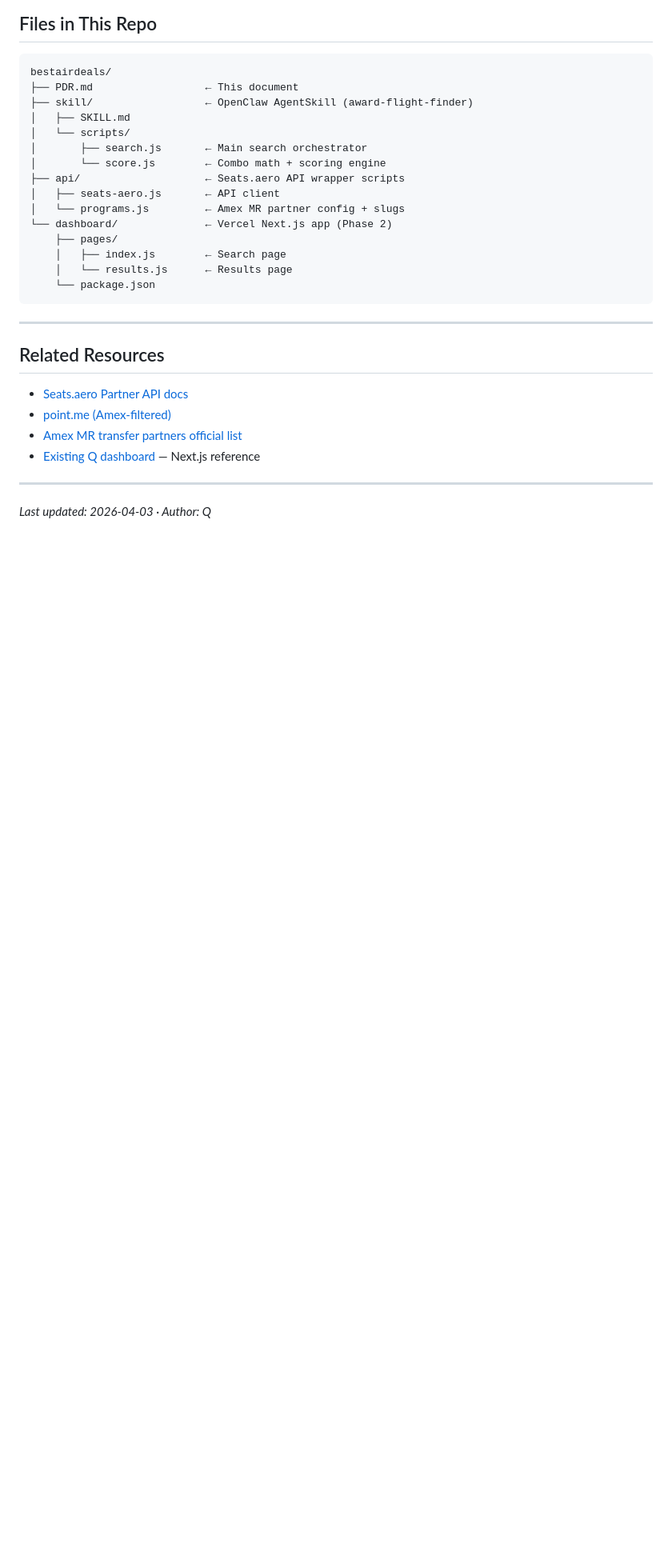
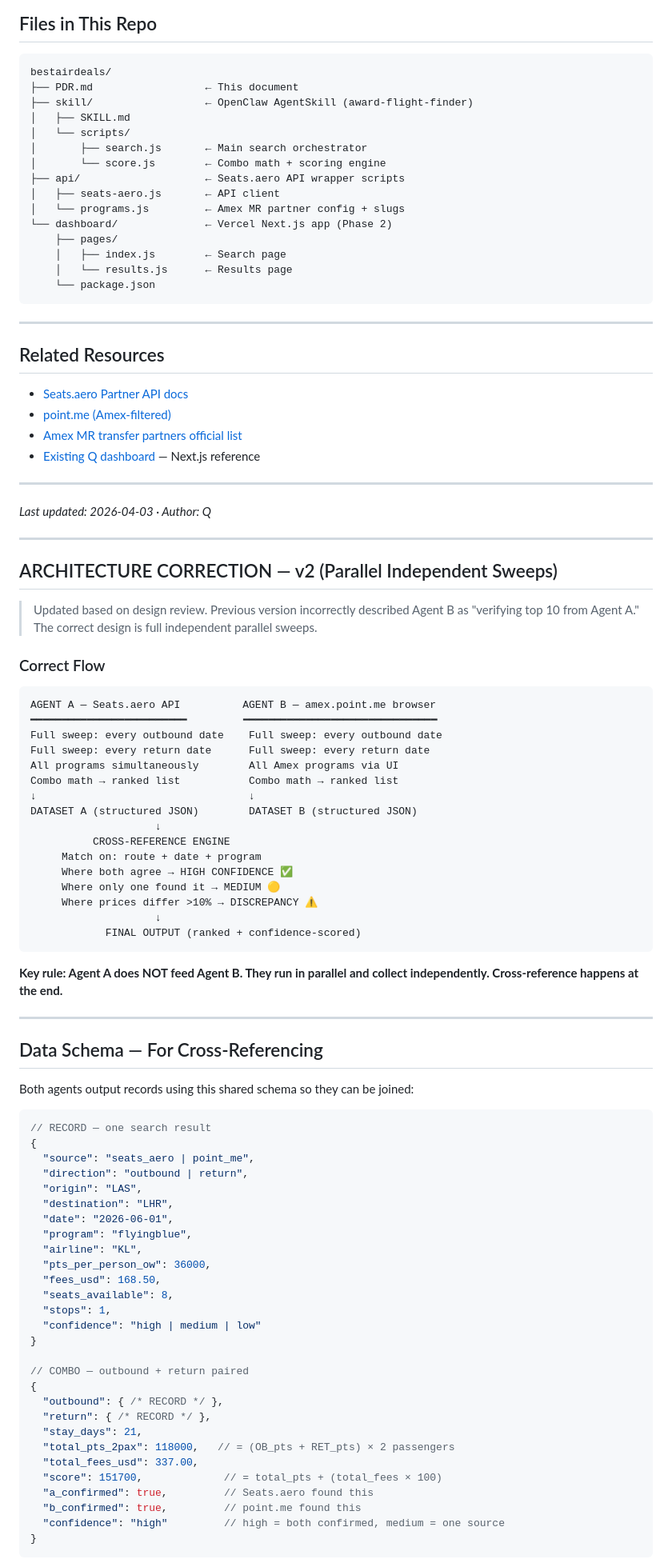
Before and after one commit to koren-source/bestairdeals, a Markdown page: PDR.md, the part around one of its changes. Shown at 80% size. Drawn GitHub-style; blank space fills up the shorter version.

Commit message:
Fix architecture: parallel independent sweeps, add data schema, timeout rules, correct 10-min SOP

````diff
--- a/PDR.md
+++ b/PDR.md
@@ -465,3 +465,70 @@ bestairdeals/
 ---
 
 *Last updated: 2026-04-03 · Author: Q*
+
+---
+
+## ARCHITECTURE CORRECTION — v2 (Parallel Independent Sweeps)
+
+> Updated based on design review. Previous version incorrectly described Agent B as "verifying top 10 from Agent A." The correct design is full independent parallel sweeps.
+
+### Correct Flow
+
+```
+AGENT A — Seats.aero API          AGENT B — amex.point.me browser
+━━━━━━━━━━━━━━━━━━━━━━━━━         ━━━━━━━━━━━━━━━━━━━━━━━━━━━━━━━
+Full sweep: every outbound date    Full sweep: every outbound date
+Full sweep: every return date      Full sweep: every return date
+All programs simultaneously        All Amex programs via UI
+Combo math → ranked list           Combo math → ranked list
+↓                                  ↓
+DATASET A (structured JSON)        DATASET B (structured JSON)
+                    ↓
+          CROSS-REFERENCE ENGINE
+     Match on: route + date + program
+     Where both agree → HIGH CONFIDENCE ✅
+     Where only one found it → MEDIUM 🟡
+     Where prices differ >10% → DISCREPANCY ⚠️
+                    ↓
+            FINAL OUTPUT (ranked + confidence-scored)
+```
+
+**Key rule: Agent A does NOT feed Agent B. They run in parallel and collect independently. Cross-reference happens at the end.**
+
+---
+
+## Data Schema — For Cross-Referencing
+
+Both agents output records using this shared schema so they can be joined:
+
+```json
+// RECORD — one search result
+{
+  "source": "seats_aero | point_me",
+  "direction": "outbound | return",
+  "origin": "LAS",
+  "destination": "LHR",
+  "date": "2026-06-01",
+  "program": "flyingblue",
+  "airline": "KL",
+  "pts_per_person_ow": 36000,
+  "fees_usd": 168.50,
+  "seats_available": 8,
+  "stops": 1,
+  "confidence": "high | medium | low"
+}
+
+// COMBO — outbound + return paired
+{
+  "outbound": { /* RECORD */ },
+  "return": { /* RECORD */ },
+  "stay_days": 21,
+  "total_pts_2pax": 118000,   // = (OB_pts + RET_pts) × 2 passengers
+  "total_fees_usd": 337.00,
+  "score": 151700,             // = total_pts + (total_fees × 100)
+  "a_confirmed": true,         // Seats.aero found this
+  "b_confirmed": true,         // point.me found this
+  "confidence": "high"         // high = both confirmed, medium = one source
+}
+```
+
````
Also changed, not shown: other parts of PDR.md (+36 -0 lines).
